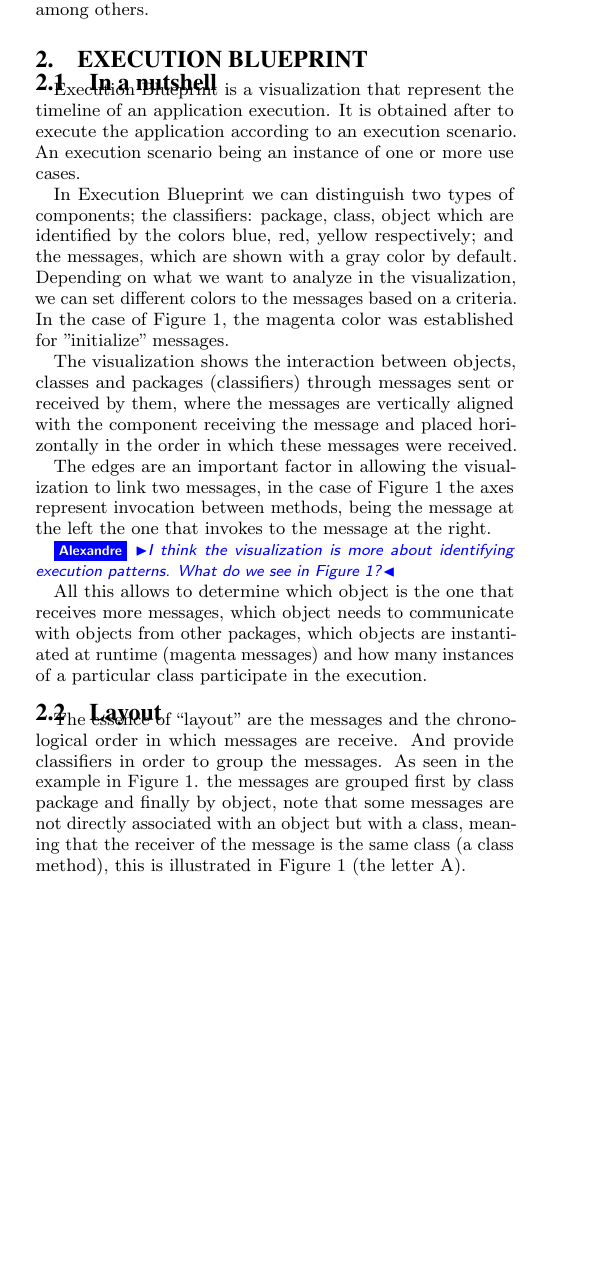
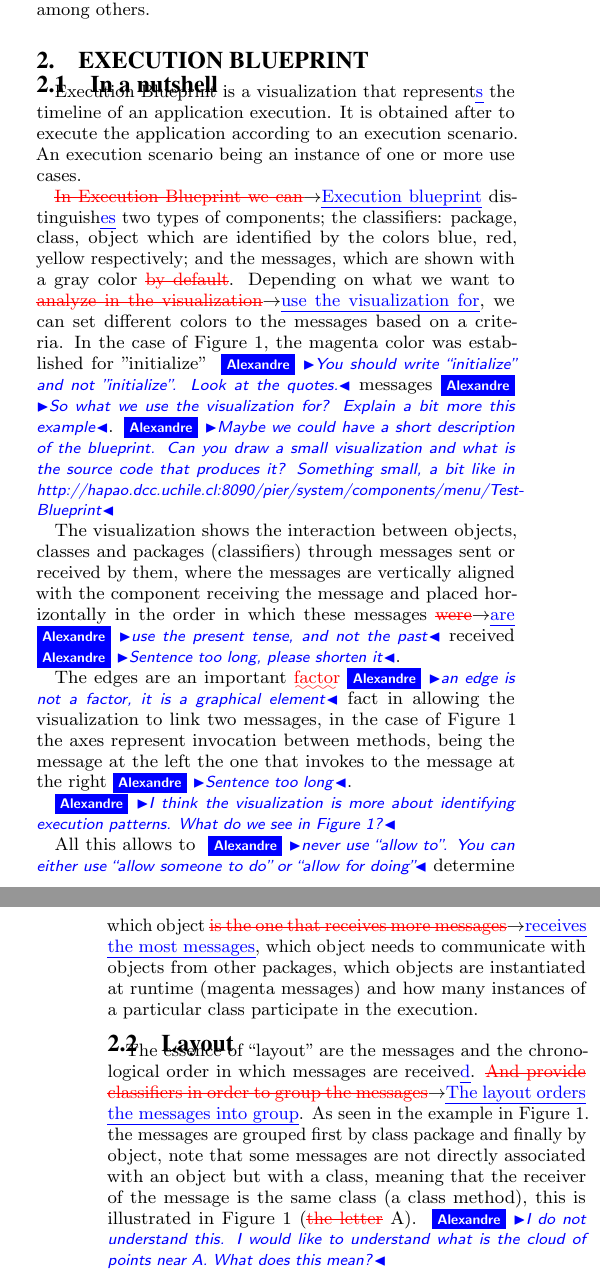
Before and after one commit to jpsandoval/2011-Chaski, a LaTeX paper (main.tex): part of one column of page 1 of 5 before the commit and two parts of the columns of pages 1 and 2 of 5 after it, the two joined at a grey line, cut so that both start at the same text, the shorter picture padded with empty space. Compiled offline with pdfLaTeX.

Commit message:
pass on the document

```diff
--- a/main.tex
+++ b/main.tex
@@ -228,43 +228,43 @@ The purpose of this visualization is to help: understand the current behavior of
 
 \subsection{In a nutshell}
 
-Execution Blueprint is a visualization that represent the timeline of an application execution. It is obtained after to execute the application according to an execution scenario. An execution scenario being an instance of one or more use cases.
+Execution Blueprint is a visualization that represent\ins{s} the timeline of an application execution. It is obtained after to execute the application according to an execution scenario. An execution scenario being an instance of one or more use cases.
 
 \largefig{}{1.0}{MondrianDependence}{How packages/class interact in the execution? (mondrian)}
 
-In Execution Blueprint we can distinguish two types of components; the classifiers: package, class, object which are identified by the colors blue, red, yellow  respectively; and the messages, which are shown with a gray color by default. Depending on what we want to analyze in the visualization, we can set different colors to the messages based on a criteria. In the case of \figref{MondrianDependence}, the magenta color was established for "initialize" messages.
+\chg{In Execution Blueprint we can}{Execution blueprint} distinguish\ins{es} two types of components; the classifiers: package, class, object which are identified by the colors blue, red, yellow  respectively; and the messages, which are shown with a gray color \del{by default}. Depending on what we want to \chg{analyze in the visualization}{use the visualization for}, we can set different colors to the messages based on a criteria. In the case of \figref{MondrianDependence}, the magenta color was established for "initialize" \ab{You should write ``initialize'' and not "initialize". Look at the quotes.} messages\ab{So what we use the visualization for? Explain a bit more this example}.\ab{Maybe we could have a short description of the blueprint. Can you draw a small visualization and what is the source code that produces it? Something small, a bit like in http://hapao.dcc.uchile.cl:8090/pier/system/components/menu/Test-Blueprint}
 
-The visualization shows the interaction between objects, classes and packages (classifiers) through messages sent or received by them, where the messages are vertically aligned with the component receiving the message and placed horizontally in the order in which these messages were received.
+The visualization shows the interaction between objects, classes and packages (classifiers) through messages sent or received by them, where the messages are vertically aligned with the component receiving the message and placed horizontally in the order in which these messages \chg{were}{are} \ab{use the present tense, and not the past} received\ab{Sentence too long, please shorten it}.
 
-The edges are an important factor in allowing the visualization to link two messages, in the case of Figure 1 the axes represent invocation between methods, being the message at the left the one that invokes to the message at the right.
+The edges are an important \ugh{factor}\ab{an edge is not a factor, it is a graphical element} fact in allowing the visualization to link two messages, in the case of Figure 1 the axes represent invocation between methods, being the message at the left the one that invokes to the message at the right\ab{Sentence too long}.
 
 \ab{I think the visualization is more about identifying execution patterns. What do we see in Figure 1?}
 
-All this allows to determine which object is the one that receives more messages, which object needs to communicate with objects from other packages, which objects are instantiated at runtime (magenta messages) and how many instances of a particular class participate in the execution.
+All this allows to \ab{never use ``allow to''. You can either use ``allow someone to do'' or ``allow for doing''} determine which object \chg{is the one that receives more messages}{receives the most messages}, which object needs to communicate with objects from other packages, which objects are instantiated at runtime (magenta messages) and how many instances of a particular class participate in the execution.
 
 %=========
 \subsection{Layout}
 
-The essence of ``layout'' are the messages and the chronological order in which messages are receive. And provide classifiers in order to group the messages. As seen in the example in Figure 1. the messages are grouped first by class package and finally by object, note that some messages are not directly associated with an object but with a class, meaning that the receiver of the message is the same class (a class method), this is illustrated in \figref{MondrianDependence} (the letter A).
+The essence of ``layout'' are the messages and the chronological order in which messages are receive\ins{d}. \chg{And provide classifiers in order to group the messages}{The layout orders the messages into group}. As seen in the example in Figure 1. the messages are grouped first by class package and finally by object, note that some messages are not directly associated with an object but with a class, meaning that the receiver of the message is the same class (a class method), this is illustrated in \figref{MondrianDependence} (\del{the letter} A). \ab{I do not understand this. I would like to understand what is the cloud of points near A. What does this mean?}
 
-This classification or grouping of posts may vary depending on what one may want to analyze. For example in \figref{ChaskiPreview8} messages are just grouped simply by object, in order to analyze the dependency between objects.
+This classification or grouping of \ugh{posts} may vary depending on what one may want to analyze. For example in \figref{ChaskiPreview8} messages are just grouped simply by object, in order to analyze the dependency between objects.
 
 While the messages are horizontally sorted in a chronological order, the other components (package, class, object) are sorted vertically by number of messages that has been sent, in this sense the component that sends more messages are located above.
 
 The relationships between messages is an important factor(edges) in the visualization.We consider two types of relationships between messages.
 
 \begin{itemize}
-\item Dependency .- where a message is related to the message from which it was invoked \figref{MondrianDependence}.
+\item Dependency \chg{.-}{--} where a message is related to the message from which it was invoked \ins{(}\figref{MondrianDependence}\ins{)}.
 \item Sequence.- where a message is simply associated with another in the order they were executed \figref{ChaskiPreview8}.
 \end{itemize}
 %=========
 \subsection{Patterns}
 
-Execution Blueprint allows classifying repetitive behavior(patterns) to help the developer to have a better understanding of the behavior of software and to reduce the analysis time of the visualization.
+Execution Blueprint allows classifying \ugh{repetitive}\ab{not only repetitive I have the impression} behavior(patterns) to help the developer to have a better understanding of the behavior of software and to reduce the analysis time of the visualization\ab{Yeah, this is what most of the visualization wants to do. We want to do better actually: identifying some abnormal or singular execution pattern in order to improve the program}.
 
 \begin{itemize}
-\item Identity Behavior.- When two or more sections of the visualization have identical behavior(same sequence of messages) and there is a perfect match between objects and messages. Which implies that the messages of each section are transmitted and received by the same objects.
-\item Class Identity Behavior.- When two or more sections of the visualization have the same sequence of messages but the messages of each section were sent and received by different instances from the same class.(\fifreg{ChaskiPreview11}).
+\item Identity Behavior.- When two or more sections of the visualization have identical behavior(same sequence of messages) and there is a perfect match between objects and messages. Which implies that the messages of each section are transmitted and received by the same objects. \ab{Give example} \ab{What is the possible improvement you can do?}
+\item Class Identity Behavior.- When two or more sections of the visualization have the same sequence of messages but the messages of each section were sent and received by different instances from the same class.(\figref{ChaskiPreview11}). \ab{What is the possible improvement you can do?}
 \end{itemize}
 
 That is the case of \figref{ChaskiPreview8}, in which the behavior of the execution of a Test Suite is analyzed. Note that one of the important features of a suite of tests is that they should be independent of each other: the failure of one test should not cause an avalanche of failures of other tests that depend upon it, nor should the order in which the tests are run matter. Performing setUp before each test and tearDown afterwards helps to reinforce this independence.
@@ -309,10 +309,13 @@ MORectangleShape class>>isDefaultNodeShape
 	^ true
 \end{lstlisting}
 
+\ab{What is the problem example. I know you said it with the pattern, but you have to say that this problem is serious, big and worth addressing it.}
+
 \largefig{}{1.0}{Mondrian1}{Before Improvement}
+
 \subsection{Improvement}
 
-Based on the above analysis we can deduce that it is not necessary to search twice because it could not be changed or set by default to a subclass of MOShape at runtime. That is, the result of the search will always be the same during the execution.
+Based on the above analysis we can deduce that it is not necessary to search twice because it could not be changed or set by default to a subclass of MOShape at runtime. That is, the result of the search will always be the same during the execution.\ab{This is too rough and harsh. I cannot really understand this. Explain a bit further}
 
 Therefore, the code was improved using Cache (\figref{Mondrian1}):
 
```
